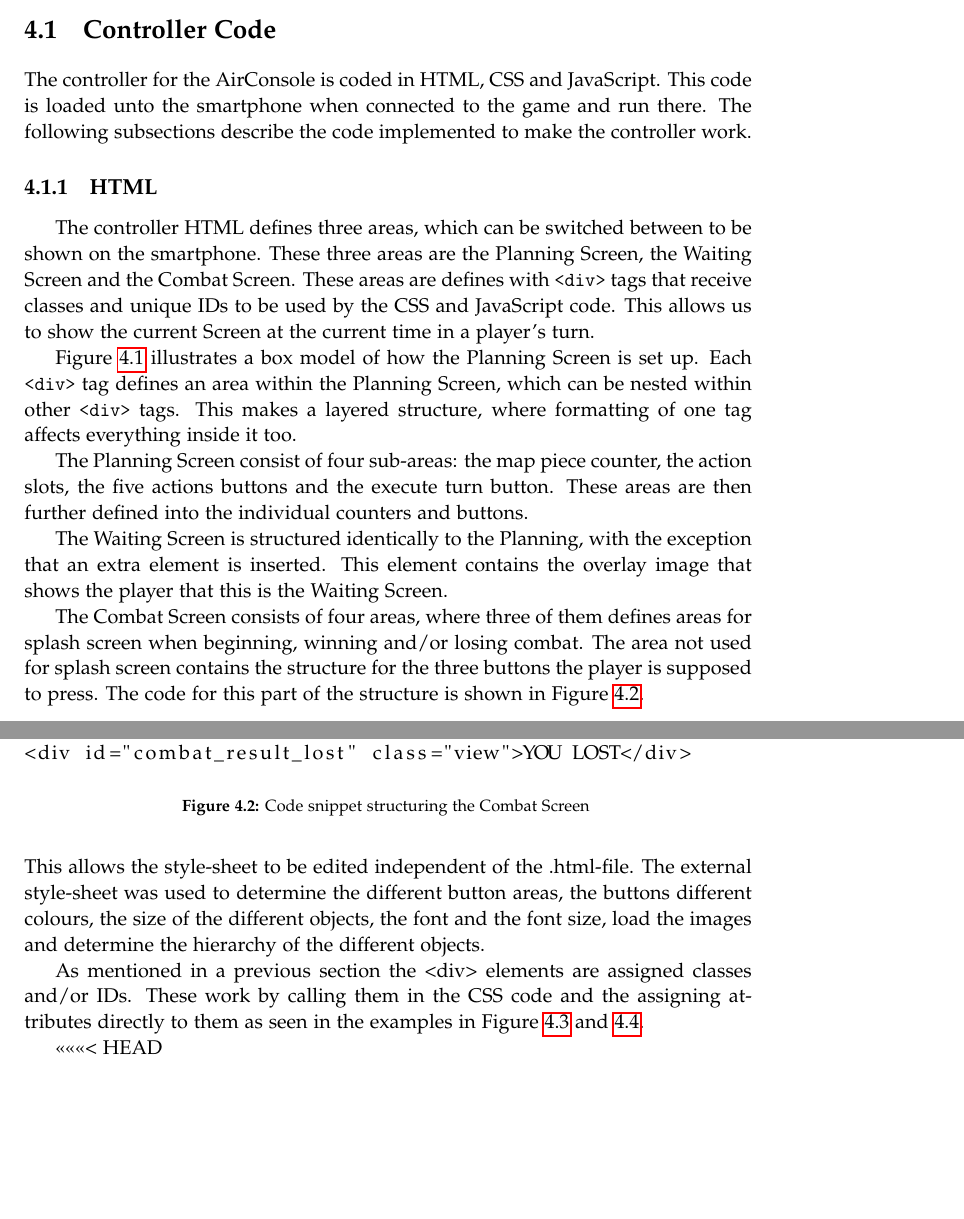
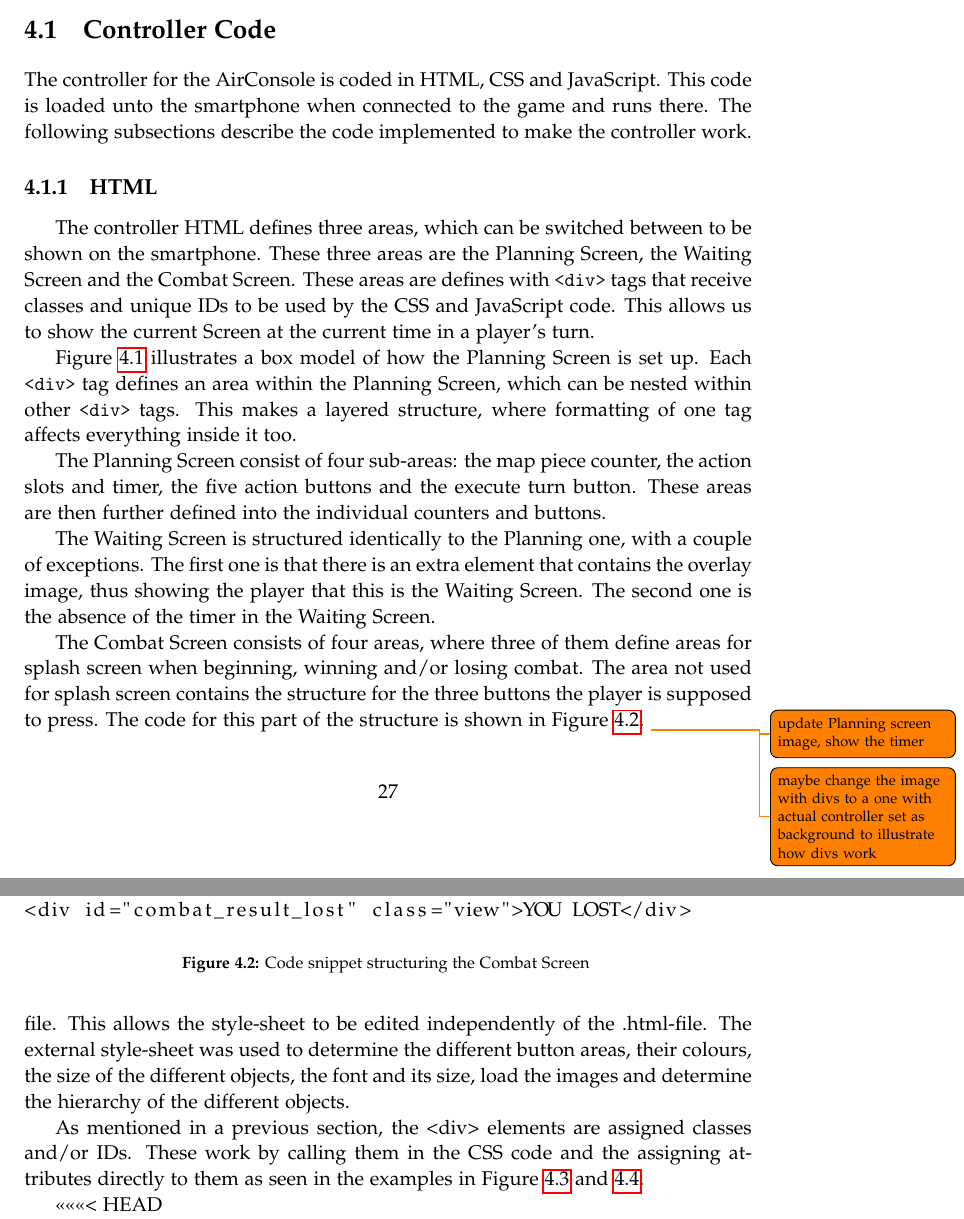
Before and after one commit to kaas-/CommandAndCupcakes, a LaTeX thesis (Portfolio/master.tex, which reads Portfolio/sections/codeDescription.tex): two parts of pages 37 and 39 of 50, joined at a grey line, cut so that both start at the same text, the shorter picture padded with empty space. Compiled offline with pdfLaTeX.

Commit message:
revised chapter 3.3 of report, and HTML and CSS description of portfolio

```diff
--- a/Portfolio/sections/codeDescription.tex
+++ b/Portfolio/sections/codeDescription.tex
@@ -1,6 +1,6 @@
 \chapter{Code Description}\label{ch:codeDescription}
 \section{Controller Code}\label{controllerCode}
-The controller for the AirConsole is coded in HTML, CSS and JavaScript. This code is loaded unto the smartphone when connected to the game and run there. The following subsections describe the code implemented to make the controller work.
+The controller for the AirConsole is coded in HTML, CSS and JavaScript. This code is loaded unto the smartphone when connected to the game and runs there. The following subsections describe the code implemented to make the controller work.
 
 \subsection{HTML}\label{controllerHTML}
 
@@ -33,21 +33,22 @@ The controller HTML defines three areas, which can be switched between to be sho
 
 Figure \ref{fig:controllerBoxModel} illustrates a box model of how the Planning Screen is set up. Each \texttt{<div>} tag defines an area within the Planning Screen, which can be nested within other \texttt{<div>} tags. This makes a layered structure, where formatting of one tag affects everything inside it too.
 
-The Planning Screen consist of four sub-areas: the map piece counter, the action slots, the five actions buttons and the execute turn button. These areas are then further defined into the individual counters and buttons.
+The Planning Screen consist of four sub-areas: the map piece counter, the action slots and timer, the five action buttons and the execute turn button. These areas are then further defined into the individual counters and buttons.
 
-The Waiting Screen is structured identically to the Planning, with the exception that an extra element is inserted. This element contains the overlay image that shows the player that this is the Waiting Screen.
+The Waiting Screen is structured identically to the Planning one, with a couple of exceptions. The first one is that there is an extra element that contains the overlay image, thus showing the player that this is the Waiting Screen. The second one is the absence of the timer in the Waiting Screen.
 
-The Combat Screen consists of four areas, where three of them defines areas for splash screen when beginning, winning and/or losing combat. The area not used for splash screen contains the structure for the three buttons the player is supposed to press. The code for this part of the structure is shown in Figure \ref{HTMLex}.
-
+The Combat Screen consists of four areas, where three of them define areas for splash screen when beginning, winning and/or losing combat. The area not used for splash screen contains the structure for the three buttons the player is supposed to press. The code for this part of the structure is shown in Figure \ref{HTMLex}.
+\todo{update Planning screen image, show the timer}
+\todo{maybe change the image with divs to a one with actual controller set as background to illustrate how divs work}
 \subsection{Javascript}\label{controllerJavascript}
 
 
 \subsection{CSS}\label{controllerCSS}
 When writing code for browsers, CSS is the part that determines how the web page actually looks.
 
-For this project a external style sheet was implemented which creates a .css file. This allows the style-sheet to be edited independent of the .html-file. The external style-sheet was used to determine the different button areas, the buttons different colours, the size of the different objects, the font and the font size, load the images and determine the hierarchy of the different objects.
+For this project a external style sheet was implemented which creates a .css file. This allows the style-sheet to be edited independently of the .html-file. The external style-sheet was used to determine the different button areas, their colours, the size of the different objects, the font and its size, load the images and determine the hierarchy of the different objects.
 
-As mentioned in a previous section the <div> elements are assigned classes and/or IDs. These work by calling them in the CSS code and the assigning attributes directly to them as seen in the examples in Figure \ref{IDex} and \ref{Classex}.
+As mentioned in a previous section, the <div> elements are assigned classes and/or IDs. These work by calling them in the CSS code and the assigning attributes directly to them as seen in the examples in Figure \ref{IDex} and \ref{Classex}.
 \begin{figure}
 \begin{lstlisting}
 #waiting_image{
```
Also changed, not shown: Report/sections/gamedescription.tex (+5 -5 lines).
